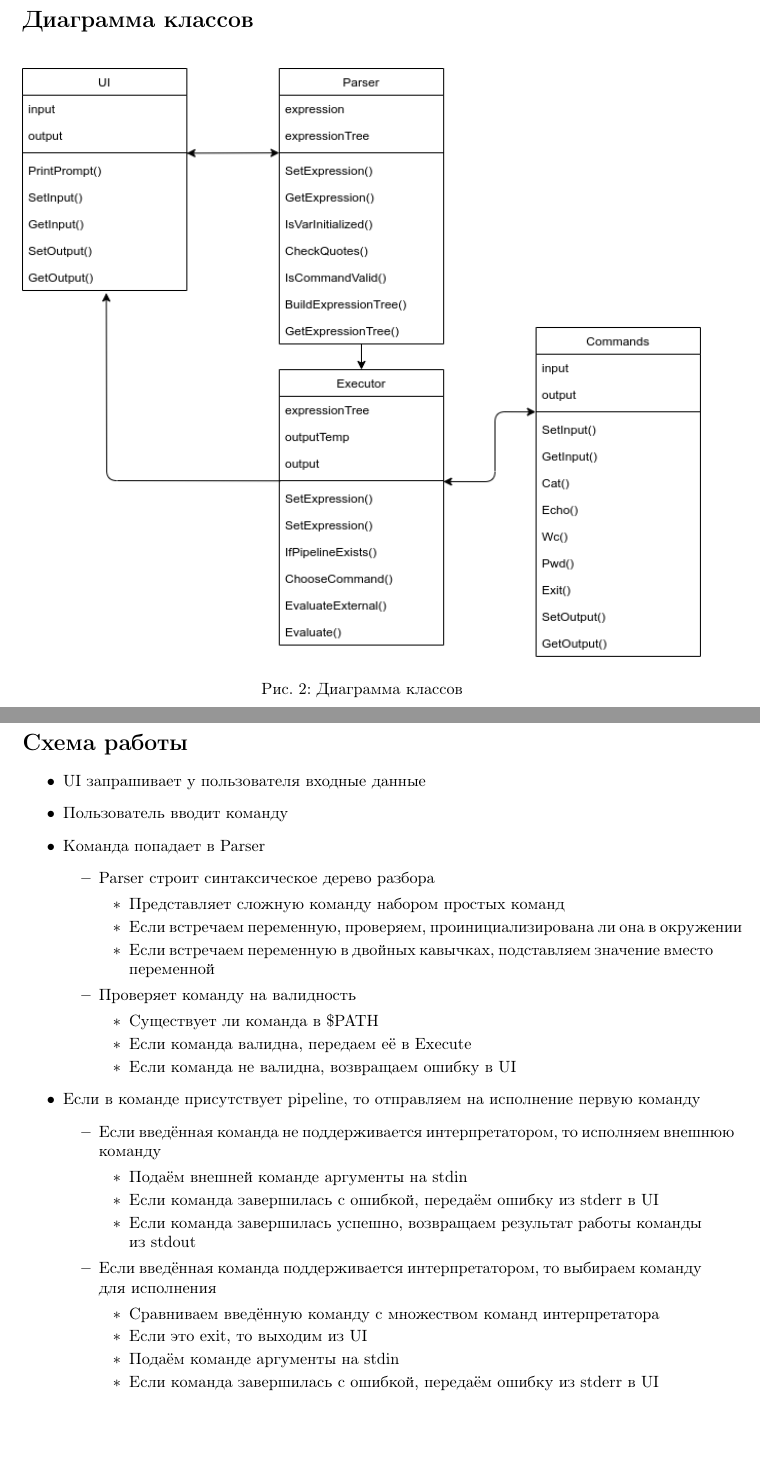
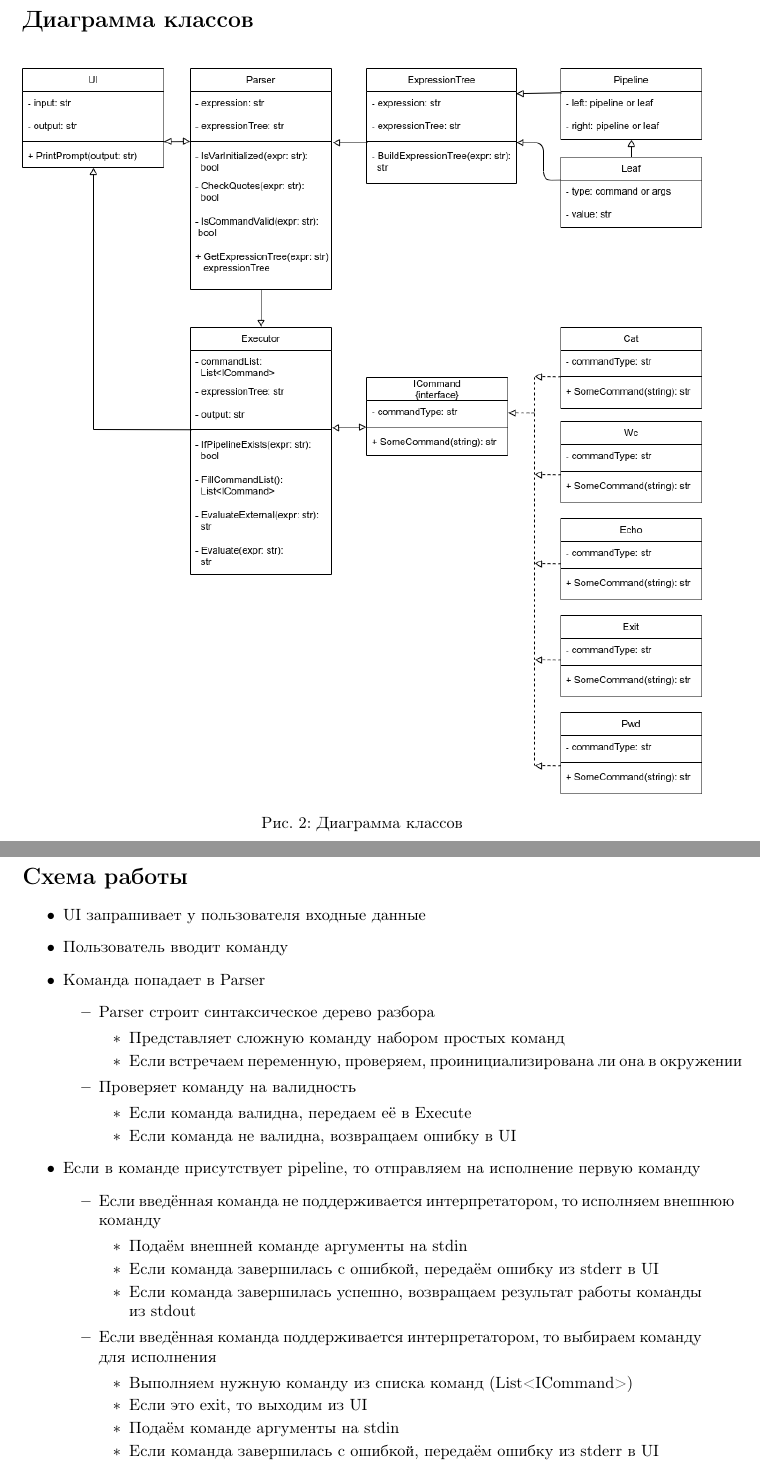
Before and after one commit to SmirnovAlexander/SoftwareDesign, a LaTeX document (DesignCLI/text.tex): two parts of pages 2 and 3 of 3, joined at a grey line, cut so that both start at the same text, the shorter picture padded with empty space. Compiled offline with pdfLaTeX.

Commit message:
updated hw 1

```diff
--- a/DesignCLI/text.tex
+++ b/DesignCLI/text.tex
@@ -44,7 +44,7 @@
 
 \section*{Диаграмма классов}
 
-\begin{figure}[h]
+\begin{figure}[h!]
 	\centering
 	\includegraphics[width=\textwidth]{images/class_diagram.png}
 	\caption{Диаграмма классов}
@@ -64,11 +64,9 @@
 		            \begin{itemize}
 			            \item Представляет сложную команду набором простых команд
 			            \item Если встречаем переменную, проверяем, проинициализирована ли она в окружении
-			            \item Если встречаем переменную в двойных кавычках, подставляем значение вместо переменной
 		            \end{itemize}
 		      \item Проверяет команду на валидность
 		            \begin{itemize}
-			            \item Существует ли команда в \$PATH
 			            \item Если команда валидна, передаем её в Execute
 			            \item Если команда не валидна, возвращаем ошибку в UI
 		            \end{itemize}
@@ -83,7 +81,7 @@
 		            \end{itemize}
 		      \item Если введённая команда поддерживается интерпретатором, то выбираем команду для исполнения
 		            \begin{itemize}
-			            \item Сравниваем введённую команду с множеством команд интерпретатора
+                        \item Выполняем нужную команду из списка команд (List<ICommand>)
 			            \item Если это exit, то выходим из UI
 			            \item Подаём команде аргументы на stdin
 			            \item Если команда завершилась с ошибкой, передаём ошибку из stderr в UI
```
Also changed, not shown: DesignCLI/images/class_diagram.png, DesignCLI/text.pdf, 1 other file.
